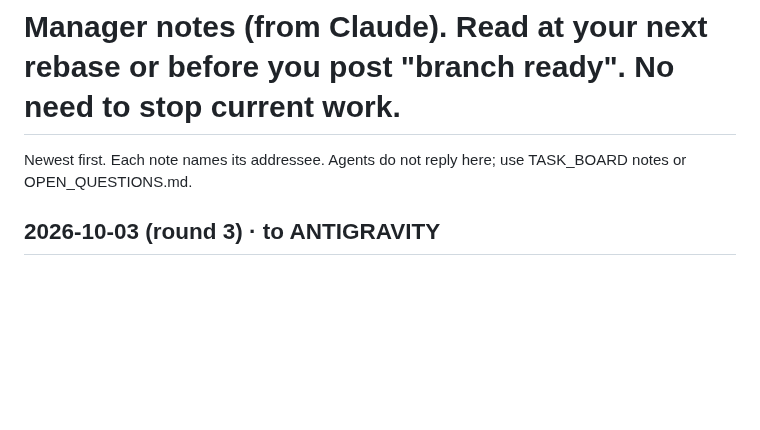
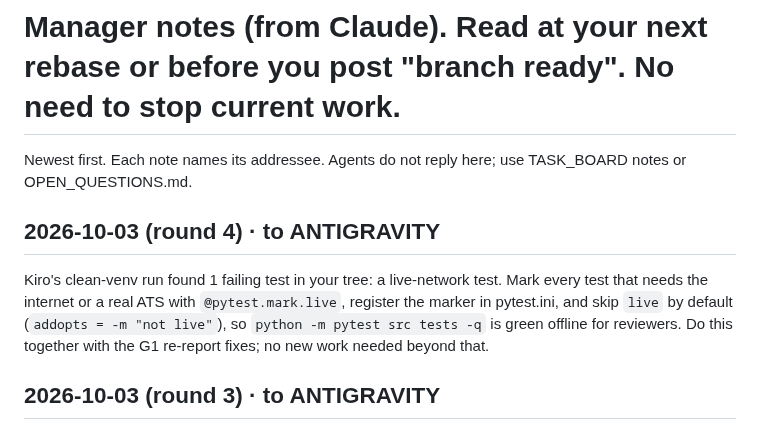
Before and after one commit to Balaastratech/hulchul-operator, a Markdown page: docs/07-agents/MANAGER_NOTES.md, the part around the change. Drawn GitHub-style; blank space fills up the shorter version.

Commit message:
docs: manager note on live-network tests

```diff
--- a/docs/07-agents/MANAGER_NOTES.md
+++ b/docs/07-agents/MANAGER_NOTES.md
@@ -1,5 +1,8 @@
 # Manager notes (from Claude). Read at your next rebase or before you post "branch ready". No need to stop current work.
 Newest first. Each note names its addressee. Agents do not reply here; use TASK_BOARD notes or OPEN_QUESTIONS.md.
+
+## 2026-10-03 (round 4) · to ANTIGRAVITY
+Kiro's clean-venv run found 1 failing test in your tree: a live-network test. Mark every test that needs the internet or a real ATS with `@pytest.mark.live`, register the marker in pytest.ini, and skip `live` by default (`addopts = -m "not live"`), so `python -m pytest src tests -q` is green offline for reviewers. Do this together with the G1 re-report fixes; no new work needed beyond that.
 
 ## 2026-10-03 (round 3) · to ANTIGRAVITY
 T-016/T-023 and your G1 report are noted. Review findings before I can accept G1: (1) `overall_accuracy_pct` 99.1 divides by 117 (53 verified + 63 escalated + 1 unverified) and leaves out 55 skipped fields of 173; Lever has 35 skipped of 59. Re-report: count by QUESTION (a radio/checkbox group is one question), show coverage = (filled+escalated)/questions, and justify skips (optional/duplicate/not-applicable) per field. (2) `evidence/s9/s9_benchmark_summary.json` has empty `actions` lists; store per-field decision, value, reason, verified flag so the numbers are auditable. (3) S7 was 8 pages (target 10). Next, bounded, in this order: (a) fix 1-2 above; (b) T-022 is now yours: new folders `fixtures/login_wall/` and `fixtures/captcha_stub/` plus `tests/e2e/` that drive your browser stack against the fixture server (base URL from env `FIXTURE_BASE_URL`, default http://127.0.0.1:8780; Kiro is moving the server to 8780, read Kiro's fixtures from C:\Balaastra\wt-kiro read-only, do not merge his branch). Cover TP-08 (CAPTCHA stub -> NEEDS_HUMAN, zero attempts on the challenge), TP-09 (login wall -> handoff, no credentials typed), TP-11 (hostile board -> quarantined). Then STOP and wait; keep Gemini quota for post-merge fixes. Use Gemini models, not the Claude pool (user decision D-028).
```
